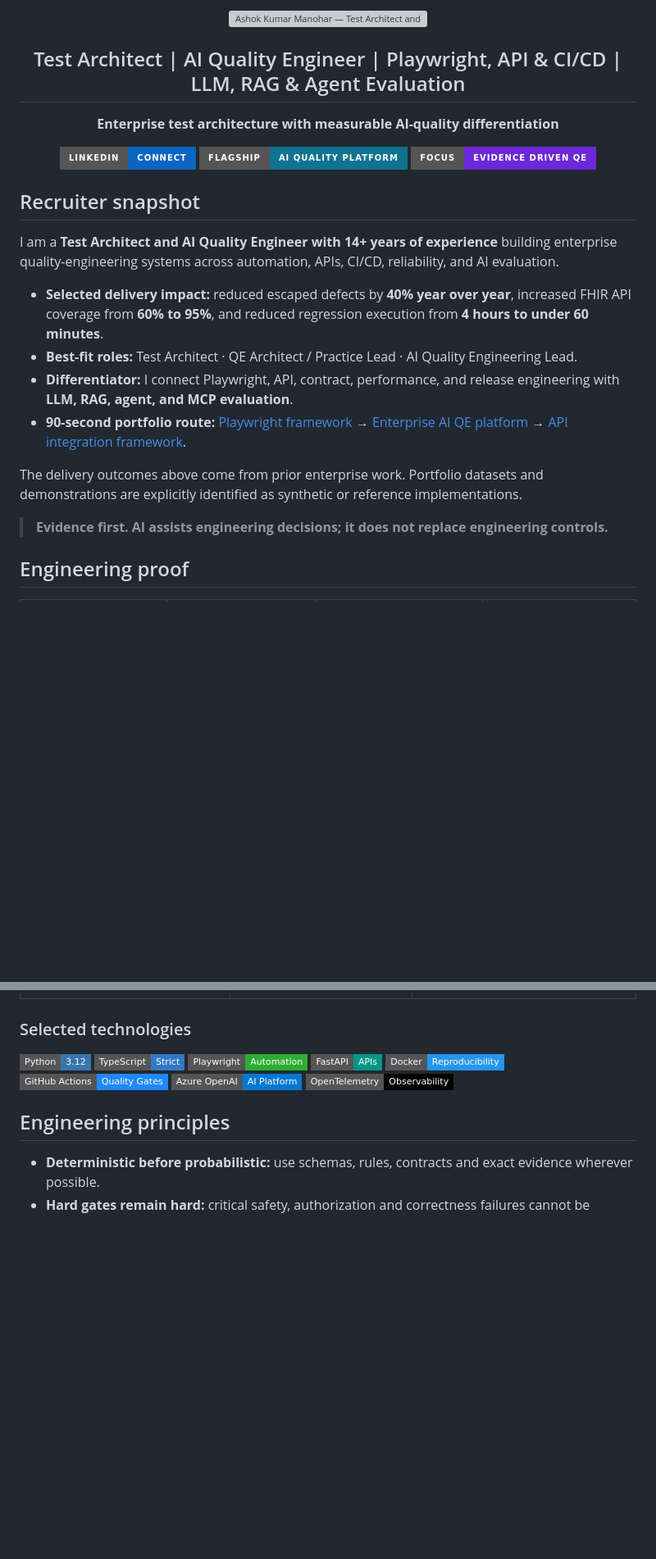
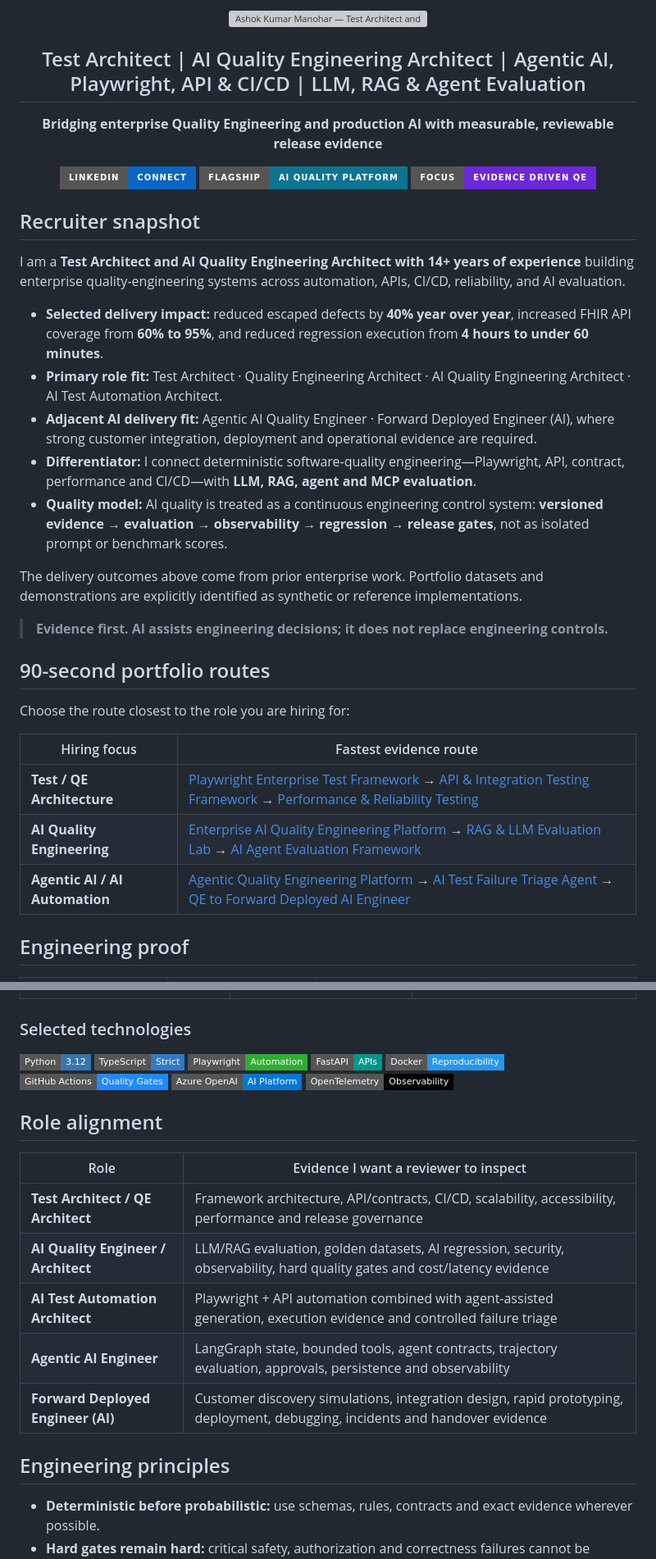
Before and after one commit to ashokmanohar-ai/ashokmanohar-ai, a Markdown page: README.md, 2 parts joined by grey strips. Shown at 82% size. Drawn GitHub-style; badges without logos; blank space fills up the shorter version; grey boxes are pictures that could not be loaded.

Commit message:
Strengthen recruiter positioning and portfolio navigation

```diff
--- a/README.md
+++ b/README.md
@@ -3,8 +3,8 @@
 </p>
 
-<h2 align="center">Test Architect | AI Quality Engineer | Playwright, API &amp; CI/CD | LLM, RAG &amp; Agent Evaluation</h2>
+<h2 align="center">Test Architect | AI Quality Engineering Architect | Agentic AI, Playwright, API &amp; CI/CD | LLM, RAG &amp; Agent Evaluation</h2>
 
-<p align="center"><strong>Enterprise test architecture with measurable AI-quality differentiation</strong></p>
+<p align="center"><strong>Bridging enterprise Quality Engineering and production AI with measurable, reviewable release evidence</strong></p>
 
 <p align="center">
   <a href="https://www.linkedin.com/in/ashok-kumar-manohar/"><img src="https://img.shields.io/badge/LinkedIn-Connect-0A66C2?style=for-the-badge&amp;logo=linkedin&amp;logoColor=white" alt="Connect with Ashok Kumar Manohar on LinkedIn" /></a>
@@ -14,16 +14,27 @@
 
 ## Recruiter snapshot
 
-I am a **Test Architect and AI Quality Engineer with 14+ years of experience** building enterprise quality-engineering systems across automation, APIs, CI/CD, reliability, and AI evaluation.
+I am a **Test Architect and AI Quality Engineering Architect with 14+ years of experience** building enterprise quality-engineering systems across automation, APIs, CI/CD, reliability, and AI evaluation.
 
 - **Selected delivery impact:** reduced escaped defects by **40% year over year**, increased FHIR API coverage from **60% to 95%**, and reduced regression execution from **4 hours to under 60 minutes**.
-- **Best-fit roles:** Test Architect · QE Architect / Practice Lead · AI Quality Engineering Lead.
-- **Differentiator:** I connect Playwright, API, contract, performance, and release engineering with **LLM, RAG, agent, and MCP evaluation**.
-- **90-second portfolio route:** [Playwright framework](https://github.com/ashokmanohar-ai/playwright-enterprise-test-framework) → [Enterprise AI QE platform](https://github.com/ashokmanohar-ai/enterprise-ai-quality-engineering-platform) → [API integration framework](https://github.com/ashokmanohar-ai/api-integration-testing-framework).
+- **Primary role fit:** Test Architect · Quality Engineering Architect · AI Quality Engineering Architect · AI Test Automation Architect.
+- **Adjacent AI delivery fit:** Agentic AI Quality Engineer · Forward Deployed Engineer (AI), where strong customer integration, deployment and operational evidence are required.
+- **Differentiator:** I connect deterministic software-quality engineering—Playwright, API, contract, performance and CI/CD—with **LLM, RAG, agent and MCP evaluation**.
+- **Quality model:** AI quality is treated as a continuous engineering control system: **versioned evidence → evaluation → observability → regression → release gates**, not as isolated prompt or benchmark scores.
 
 The delivery outcomes above come from prior enterprise work. Portfolio datasets and demonstrations are explicitly identified as synthetic or reference implementations.
 
 > **Evidence first. AI assists engineering decisions; it does not replace engineering controls.**
+
+## 90-second portfolio routes
+
+Choose the route closest to the role you are hiring for:
+
+| Hiring focus | Fastest evidence route |
+| --- | --- |
+| **Test / QE Architecture** | [Playwright Enterprise Test Framework](https://github.com/ashokmanohar-ai/playwright-enterprise-test-framework) → [API & Integration Testing Framework](https://github.com/ashokmanohar-ai/api-integration-testing-framework) → [Performance & Reliability Testing](https://github.com/ashokmanohar-ai/performance-reliability-testing) |
+| **AI Quality Engineering** | [Enterprise AI Quality Engineering Platform](https://github.com/ashokmanohar-ai/enterprise-ai-quality-engineering-platform) → [RAG & LLM Evaluation Lab](https://github.com/ashokmanohar-ai/rag-llm-evaluation-lab) → [AI Agent Evaluation Framework](https://github.com/ashokmanohar-ai/ai-agent-evaluation-framework) |
+| **Agentic AI / AI Automation** | [Agentic Quality Engineering Platform](https://github.com/ashokmanohar-ai/agentic-quality-engineering-platform) → [AI Test Failure Triage Agent](https://github.com/ashokmanohar-ai/ai-test-failure-triage-agent) → [QE to Forward Deployed AI Engineer](https://github.com/ashokmanohar-ai/-qe-to-forward-deployed-ai-engineer) |
 
 ## Engineering proof
 
@@ -84,6 +106,16 @@ flowchart TD
   <img src="https://img.shields.io/badge/OpenTelemetry-Observability-000000?style=flat-square&amp;logo=opentelemetry&amp;logoColor=white" alt="OpenTelemetry" />
 </p>
 
+## Role alignment
+
+| Role | Evidence I want a reviewer to inspect |
+| --- | --- |
+| **Test Architect / QE Architect** | Framework architecture, API/contracts, CI/CD, scalability, accessibility, performance and release governance |
+| **AI Quality Engineer / Architect** | LLM/RAG evaluation, golden datasets, AI regression, security, observability, hard quality gates and cost/latency evidence |
+| **AI Test Automation Architect** | Playwright + API automation combined with agent-assisted generation, execution evidence and controlled failure triage |
+| **Agentic AI Engineer** | LangGraph state, bounded tools, agent contracts, trajectory evaluation, approvals, persistence and observability |
+| **Forward Deployed Engineer (AI)** | Customer discovery simulations, integration design, rapid prototyping, deployment, debugging, incidents and handover evidence |
+
 ## Engineering principles
 
 - **Deterministic before probabilistic:** use schemas, rules, contracts and exact evidence wherever possible.
```
Also changed, not shown: other parts of README.md (+17 -6 lines).
